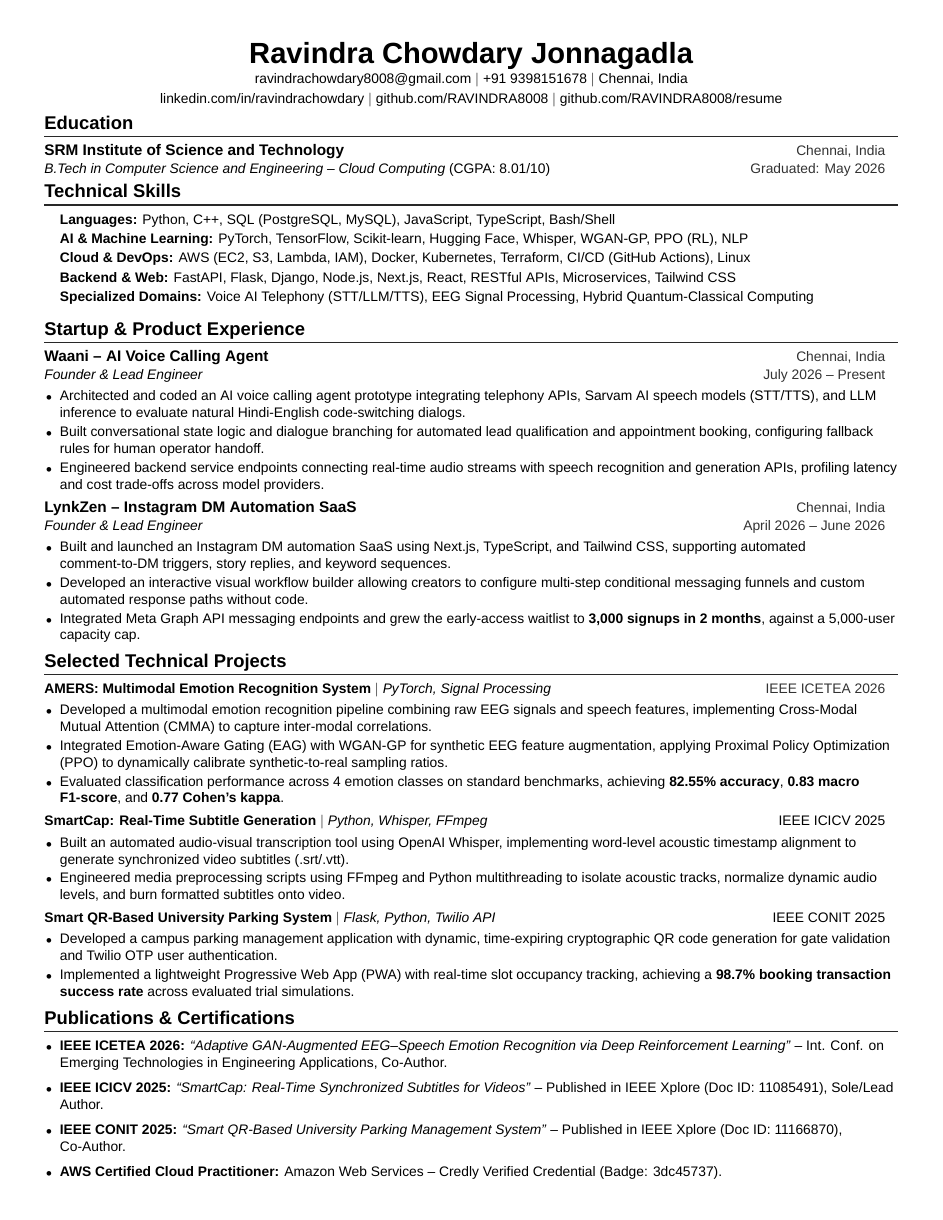
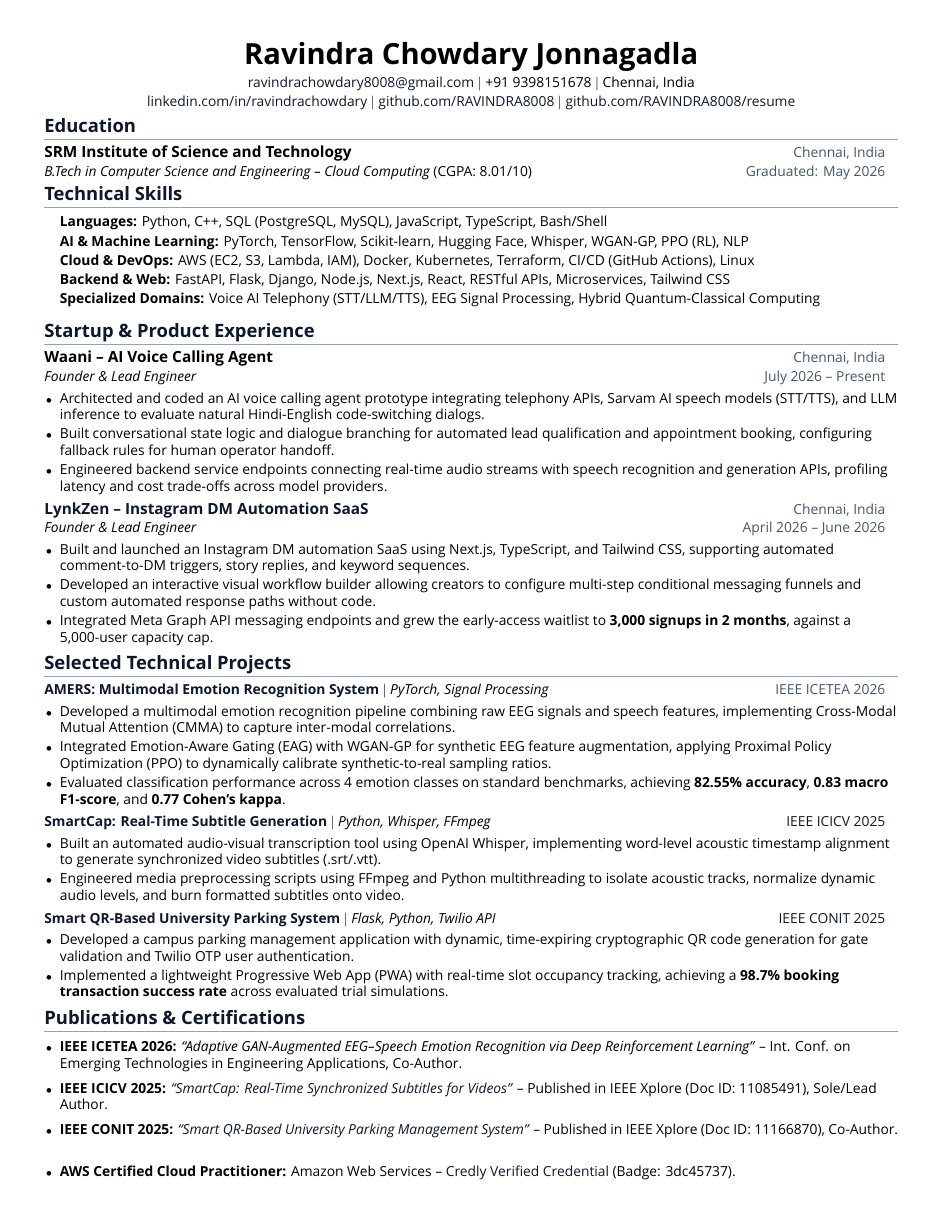
Before and after one commit to RAVINDRA8008/resume, a LaTeX CV (resume.tex): the whole page. Compiled offline with XeLaTeX; a missing font is replaced by an installed copy or a similar font.

Commit message:
Optimize font balance with Segoe UI and embed rich ATS metadata

```diff
--- a/resume.tex
+++ b/resume.tex
@@ -14,7 +14,7 @@
 \usepackage{fancyhdr}
 \usepackage[english]{babel}
 \usepackage{fontspec}
-\setmainfont{Arial}
+\setmainfont{Segoe UI}
 
 \pagestyle{fancy}
 \fancyhf{}
@@ -27,22 +27,26 @@
 \raggedright
 \setlength{\tabcolsep}{0in}
 
-% Monochrome Palette (Timeless High-Contrast Black & Crisp Rules)
-\definecolor{primary}{RGB}{0, 0, 0}         % Pure Black for headings & emphasis
-\definecolor{secondary}{RGB}{50, 50, 50}    % Deep Neutral for metadata & dates
-\definecolor{linkcolor}{RGB}{0, 0, 0}       % Elegant Black for hyperlinks (clickable, zero blue tint)
-\definecolor{rulecolor}{RGB}{40, 40, 40}    % Crisp dark rule divider
+% Modern Executive Palette (High-Contrast Black & Sleek Slate Divider)
+\definecolor{primary}{RGB}{15, 23, 42}        % Deep Obsidian Slate (softer on eyes than harsh stark black)
+\definecolor{secondary}{RGB}{71, 85, 105}     % Slate for metadata & dates
+\definecolor{linkcolor}{RGB}{15, 23, 42}      % Clean Slate for links (zero loud color)
+\definecolor{rulecolor}{RGB}{148, 163, 184}   % Crisp subtle divider rule
 
 \hypersetup{
     colorlinks=true,
     linkcolor=linkcolor,
-    urlcolor=linkcolor
+    urlcolor=linkcolor,
+    pdfauthor={Ravindra Chowdary Jonnagadla},
+    pdftitle={Ravindra Chowdary Jonnagadla - Software Engineer and AI Researcher Resume},
+    pdfsubject={Software Engineering, Multimodal AI, Deep Learning, Cloud Systems},
+    pdfkeywords={Software Engineer, AI Researcher, Machine Learning, PyTorch, Multimodal, Deep Learning, IEEE, AWS Certified, Reinforcement Learning, PPO, WGAN-GP, Whisper, FastAPI, Next.js, Python, C++, Distributed Systems}
 }
 
 % Section Titles with Sleek Accents
 \titleformat{\section}{
   \vspace{-7pt}\color{primary}\raggedright\large\bfseries
-}{}{0em}{}[\color{rulecolor}{\titlerule[0.7pt]} \vspace{-4pt}]
+}{}{0em}{}[\color{rulecolor}{\titlerule[0.45pt]} \vspace{-4pt}]
 
 % Custom commands for bulleted lists and subheadings
 \newcommand{\resumeItem}[1]{
```
Also changed, not shown: resume.pdf, resume_page1.png.
